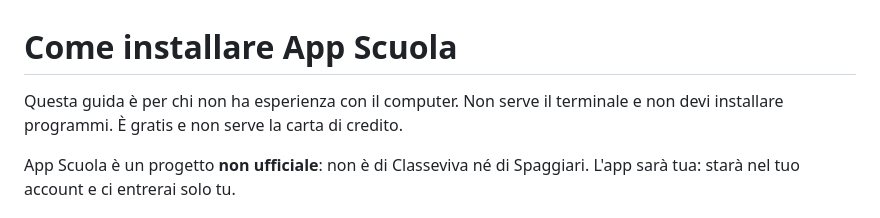
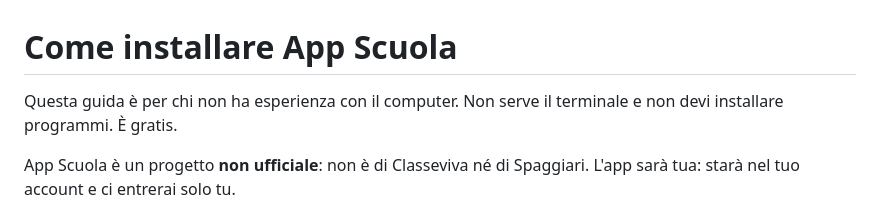
Before and after one commit to GiThappo/app-scuola, a Markdown page: GUIDA.md, the part around the change. Rendered like a GitHub page.

Commit message:
Guida: tolta la frase sulla carta di credito

```diff
--- a/GUIDA.md
+++ b/GUIDA.md
@@ -1,6 +1,6 @@
 # Come installare App Scuola
 
-Questa guida è per chi non ha esperienza con il computer. Non serve il terminale e non devi installare programmi. È gratis e non serve la carta di credito.
+Questa guida è per chi non ha esperienza con il computer. Non serve il terminale e non devi installare programmi. È gratis.
 
 App Scuola è un progetto **non ufficiale**: non è di Classeviva né di Spaggiari. L'app sarà tua: starà nel tuo account e ci entrerai solo tu.
 
```
